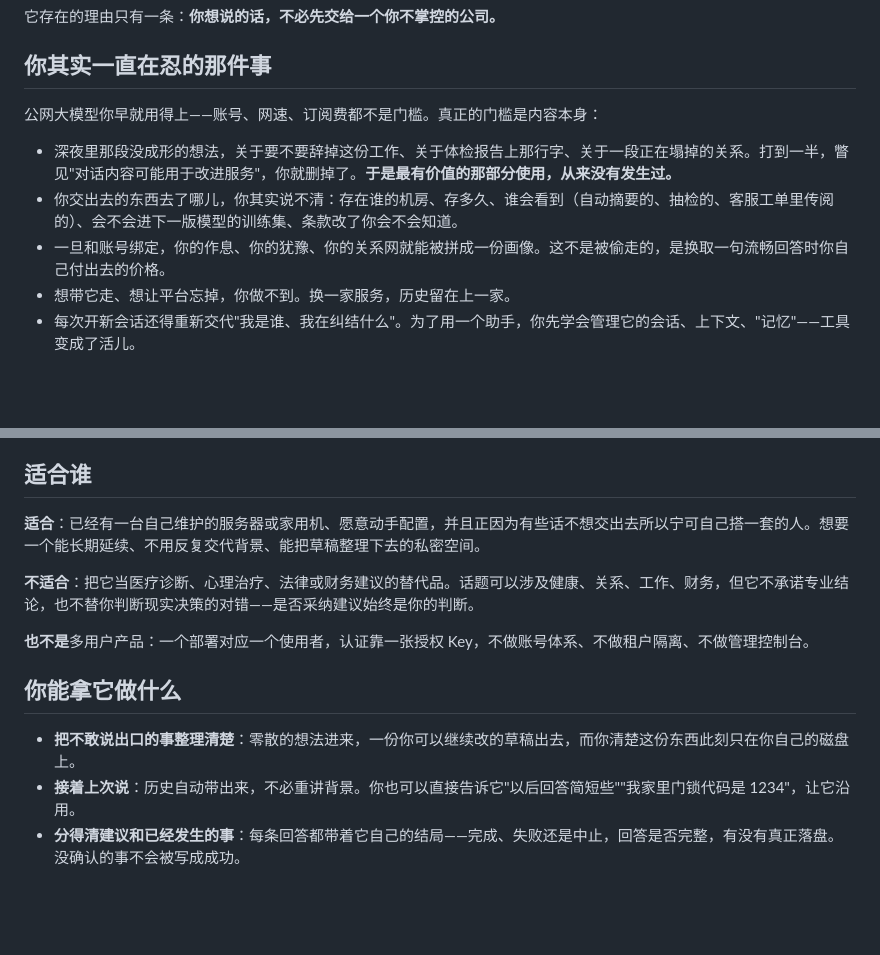
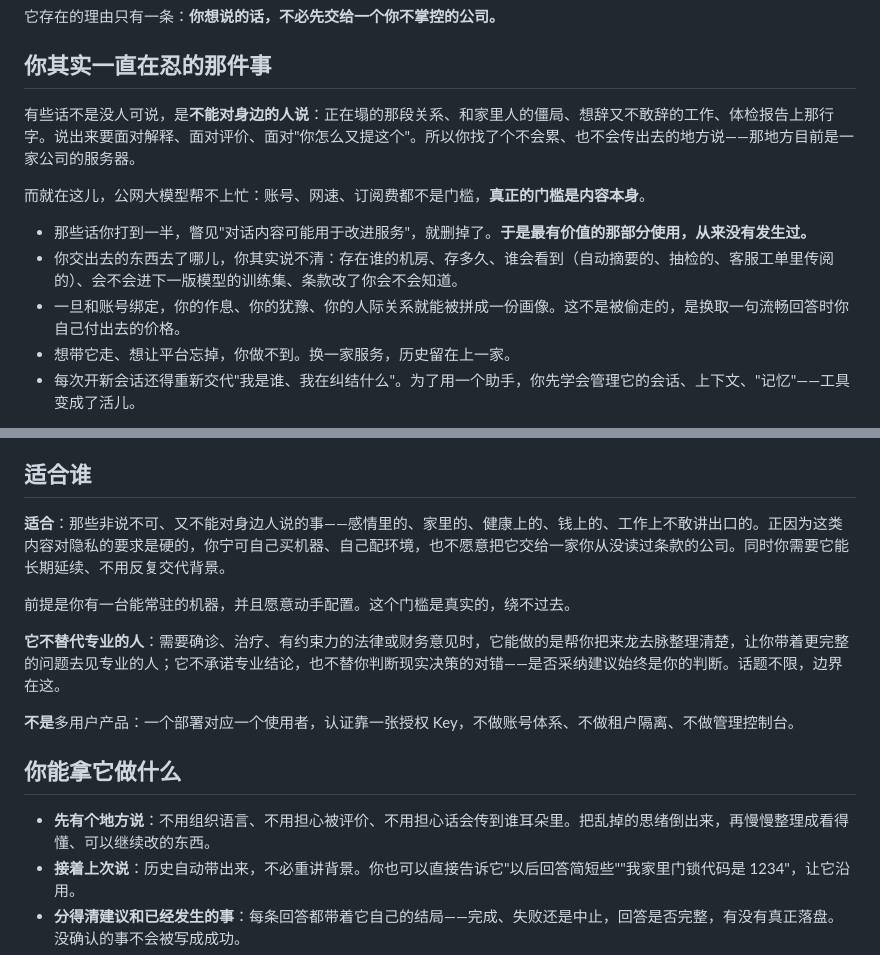
Before and after one commit to reddishz/mcpbot, a Markdown page: README.md, 2 parts joined by grey strips. Drawn GitHub-style; blank space fills up the shorter version.

Commit message:
README：把感情与关系困扰写回核心痛点，定位段不再读起来像劝退
- 痛点段开头补上真实动因：这些话不是没人可说，是不能对身边人说（感情、家里、健康、
  钱、工作），所以才会去找一个"不会累也不会传出去"的地方——隐私需求的具体体现
- 适合谁：改为按内容类型列受众，并保留"要有一台常驻机器、愿意动手配置"的真实门槛
- 原「不适合：把它当心理治疗的替代品」改为「它不替代专业的人」：只说清它能做与不承诺什么
  （帮你把来龙去脉整理清楚去见专业的人；不承诺专业结论、不替你判断现实决策），
  话题本身不设限，与 L0 个人辅助定位口径一致
- 场景首条改为「先有个地方说」：不组织语言、不被评价、话不会传到谁耳朵里

```diff
--- a/README.md
+++ b/README.md
@@ -6,11 +6,13 @@
 
 ## 你其实一直在忍的那件事
 
-公网大模型你早就用得上——账号、网速、订阅费都不是门槛。真正的门槛是内容本身：
+有些话不是没人可说，是**不能对身边的人说**：正在塌的那段关系、和家里人的僵局、想辞又不敢辞的工作、体检报告上那行字。说出来要面对解释、面对评价、面对"你怎么又提这个"。所以你找了个不会累、也不会传出去的地方说——那地方目前是一家公司的服务器。
 
-- 深夜里那段没成形的想法，关于要不要辞掉这份工作、关于体检报告上那行字、关于一段正在塌掉的关系。打到一半，瞥见"对话内容可能用于改进服务"，你就删掉了。**于是最有价值的那部分使用，从来没有发生过。**
+而就在这儿，公网大模型帮不上忙：账号、网速、订阅费都不是门槛，**真正的门槛是内容本身**。
+
+- 那些话你打到一半，瞥见"对话内容可能用于改进服务"，就删掉了。**于是最有价值的那部分使用，从来没有发生过。**
 - 你交出去的东西去了哪儿，你其实说不清：存在谁的机房、存多久、谁会看到（自动摘要的、抽检的、客服工单里传阅的）、会不会进下一版模型的训练集、条款改了你会不会知道。
-- 一旦和账号绑定，你的作息、你的犹豫、你的关系网就能被拼成一份画像。这不是被偷走的，是换取一句流畅回答时你自己付出去的价格。
+- 一旦和账号绑定，你的作息、你的犹豫、你的人际关系就能被拼成一份画像。这不是被偷走的，是换取一句流畅回答时你自己付出去的价格。
 - 想带它走、想让平台忘掉，你做不到。换一家服务，历史留在上一家。
 - 每次开新会话还得重新交代"我是谁、我在纠结什么"。为了用一个助手，你先学会管理它的会话、上下文、"记忆"——工具变成了活儿。
 
@@ -30,15 +32,17 @@ mcpbot 换掉的就是这一头：**处理你文字的，是你自己机器上
 
 ## 适合谁
 
-**适合**：已经有一台自己维护的服务器或家用机、愿意动手配置，并且正因为有些话不想交出去所以宁可自己搭一套的人。想要一个能长期延续、不用反复交代背景、能把草稿整理下去的私密空间。
+**适合**：那些非说不可、又不能对身边人说的事——感情里的、家里的、健康上的、钱上的、工作上不敢讲出口的。正因为这类内容对隐私的要求是硬的，你宁可自己买机器、自己配环境，也不愿意把它交给一家你从没读过条款的公司。同时你需要它能长期延续、不用反复交代背景。
 
-**不适合**：把它当医疗诊断、心理治疗、法律或财务建议的替代品。话题可以涉及健康、关系、工作、财务，但它不承诺专业结论，也不替你判断现实决策的对错——是否采纳建议始终是你的判断。
+前提是你有一台能常驻的机器，并且愿意动手配置。这个门槛是真实的，绕不过去。
 
-**也不是**多用户产品：一个部署对应一个使用者，认证靠一张授权 Key，不做账号体系、不做租户隔离、不做管理控制台。
+**它不替代专业的人**：需要确诊、治疗、有约束力的法律或财务意见时，它能做的是帮你把来龙去脉整理清楚，让你带着更完整的问题去见专业的人；它不承诺专业结论，也不替你判断现实决策的对错——是否采纳建议始终是你的判断。话题不限，边界在这。
+
+**不是**多用户产品：一个部署对应一个使用者，认证靠一张授权 Key，不做账号体系、不做租户隔离、不做管理控制台。
 
 ## 你能拿它做什么
 
-- **把不敢说出口的事整理清楚**：零散的想法进来，一份你可以继续改的草稿出去，而你清楚这份东西此刻只在你自己的磁盘上。
+- **先有个地方说**：不用组织语言、不用担心被评价、不用担心话会传到谁耳朵里。把乱掉的思绪倒出来，再慢慢整理成看得懂、可以继续改的东西。
 - **接着上次说**：历史自动带出来，不必重讲背景。你也可以直接告诉它"以后回答简短些""我家里门锁代码是 1234"，让它沿用。
 - **分得清建议和已经发生的事**：每条回答都带着它自己的结局——完成、失败还是中止，回答是否完整，有没有真正落盘。没确认的事不会被写成成功。
 - **让它够得着你的东西**：把你自己的服务以 MCP Server 的形式挂进来，助手就能在对话里调用它们。（这条还在路上，见下）
```
